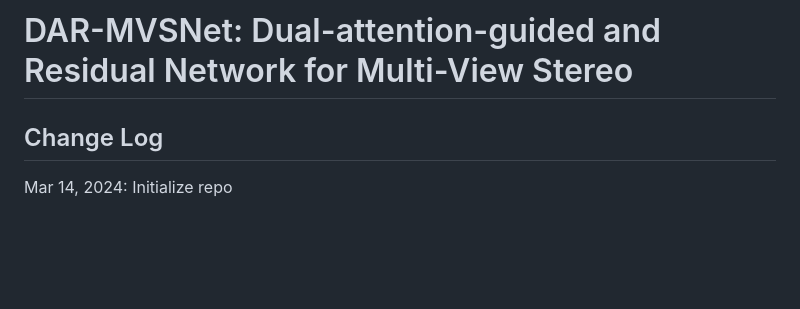
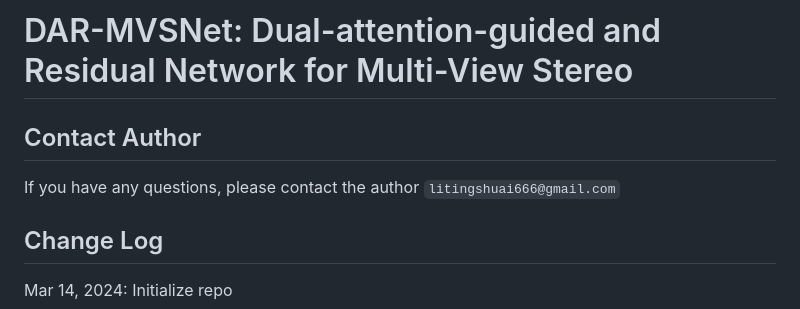
Before and after one commit to LiTingshuai/DAR-MVSNet, a Markdown page: README.md, the part around the change. Rendered like a GitHub page; blank space fills up the shorter version.

```diff
--- a/README.md
+++ b/README.md
@@ -1,4 +1,7 @@
 # DAR-MVSNet: Dual-attention-guided and Residual Network for Multi-View Stereo
+
+## Contact Author
+If you have any questions, please contact the author `litingshuai666@gmail.com`
 
 ## Change Log
 Mar 14, 2024: Initialize repo
```
